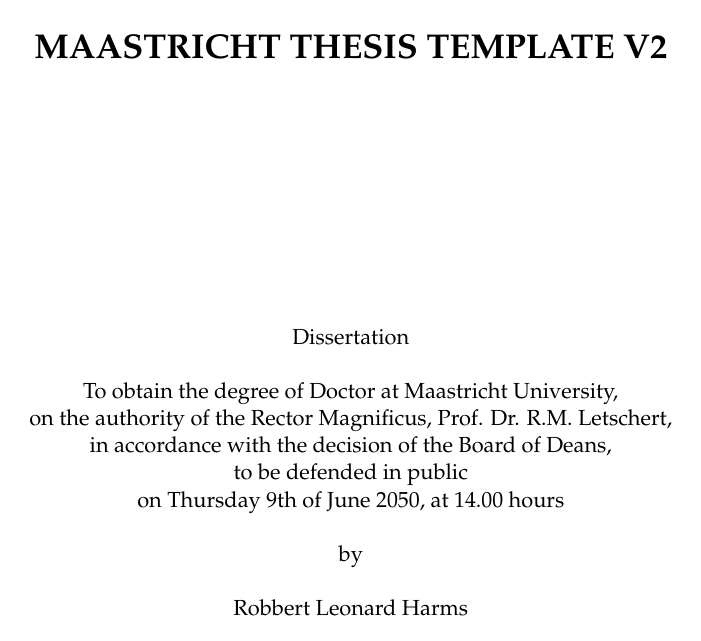
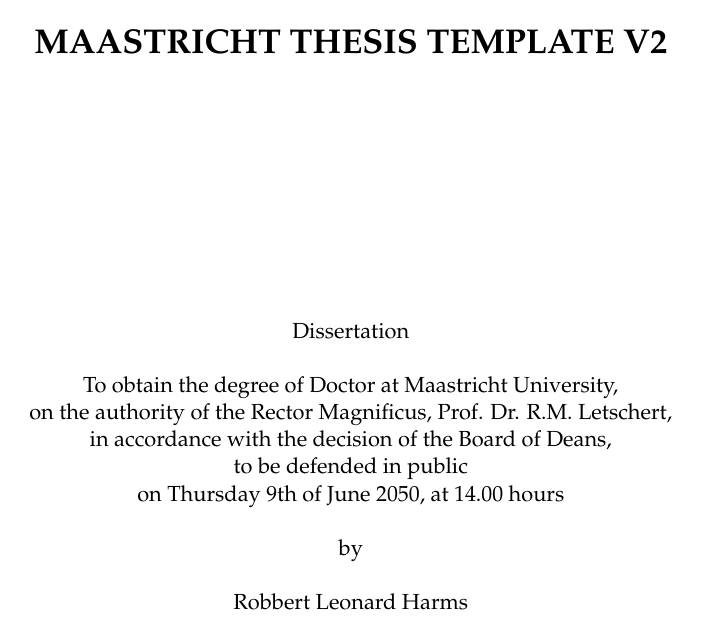
Before and after one commit to robbert-harms/mtt, a LaTeX thesis (main.tex, which reads definitions/b5style.tex): page 3 of 35. Compiled offline with pdfLaTeX.

Commit message:
Changed the parskip for better spacing

```diff
--- a/definitions/b5style.tex
+++ b/definitions/b5style.tex
@@ -8,7 +8,7 @@
 	paper=17cm:24cm,
 	DIV=14,
 	BCOR=5.0mm,
-	parskip=full-, %% better paragraph spacing
+	parskip=half, %% better paragraph spacing
 	cleardoublepage=empty,
 	headinclude,
 	pagesize,
```
